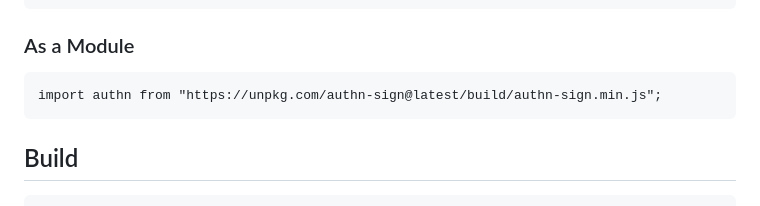
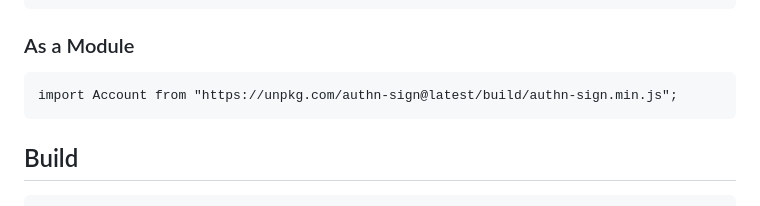
Before and after one commit to FuelLabs/authn-sign, a Markdown page: README.md, the part around the change. Drawn GitHub-style.

Commit message:
docs nit

````diff
--- a/README.md
+++ b/README.md
@@ -28,7 +28,7 @@ npm install --save authn-sign
 
 ### As a Module
 ```
-import authn from "https://unpkg.com/authn-sign@latest/build/authn-sign.min.js";
+import Account from "https://unpkg.com/authn-sign@latest/build/authn-sign.min.js";
 ```
 
 ## Build
````
